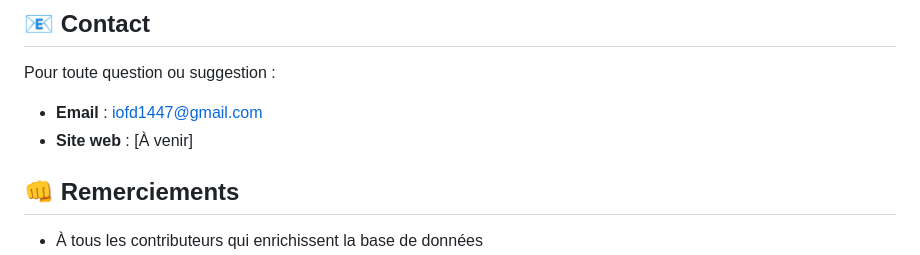
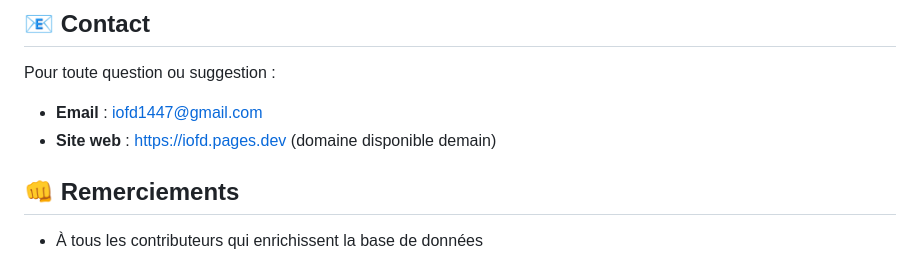
Before and after one commit to iofd1447/iofd, a Markdown page: README.md, the part around the change. GitHub-like rendering.

Commit message:
'release'

```diff
--- a/README.md
+++ b/README.md
@@ -167,7 +167,7 @@ Ce projet est sous licence MIT. Voir le fichier `LICENSE` pour plus de détails.
 Pour toute question ou suggestion :
 
 - **Email** : iofd1447@gmail.com
-- **Site web** : [À venir]
+- **Site web** : https://iofd.pages.dev (domaine disponible demain)
 
 ## 👊 Remerciements
 
```
